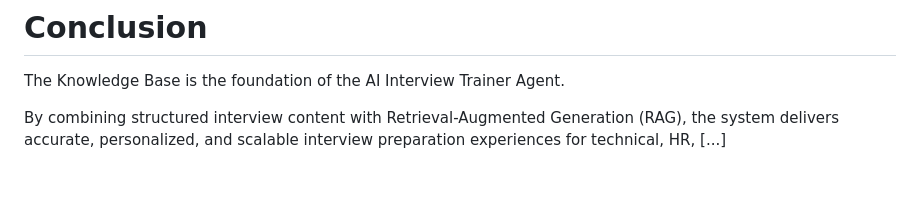
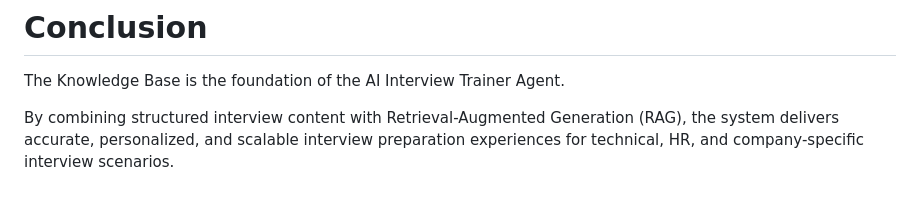
Before and after one commit to Gowtham-gangster/AI-Interview-Agent, a Markdown page: documentations/Knowledge_Base_Design.md, the part around the change. Drawn GitHub-style.

Commit message:
Enhance conclusion with additional interview scenarios

```diff
--- a/documentations/Knowledge_Base_Design.md
+++ b/documentations/Knowledge_Base_Design.md
@@ -375,4 +375,4 @@ Compared to a traditional chatbot:
 
 The Knowledge Base is the foundation of the AI Interview Trainer Agent.
 
-By combining structured interview content with Retrieval-Augmented Generation (RAG), the system delivers accurate, personalized, and scalable interview preparation experiences for technical, HR, [...]
+By combining structured interview content with Retrieval-Augmented Generation (RAG), the system delivers accurate, personalized, and scalable interview preparation experiences for technical, HR, and company-specific interview scenarios.
```
